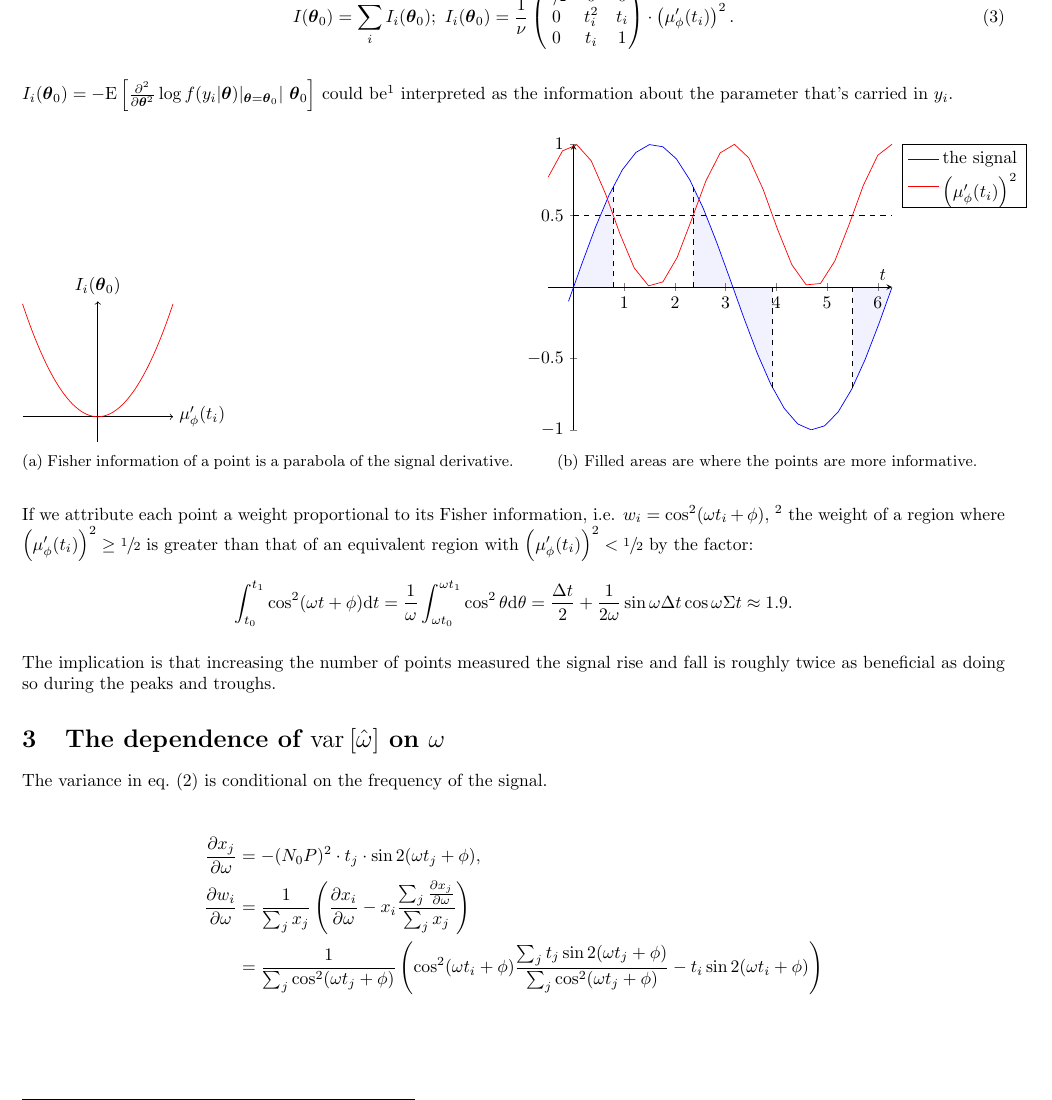
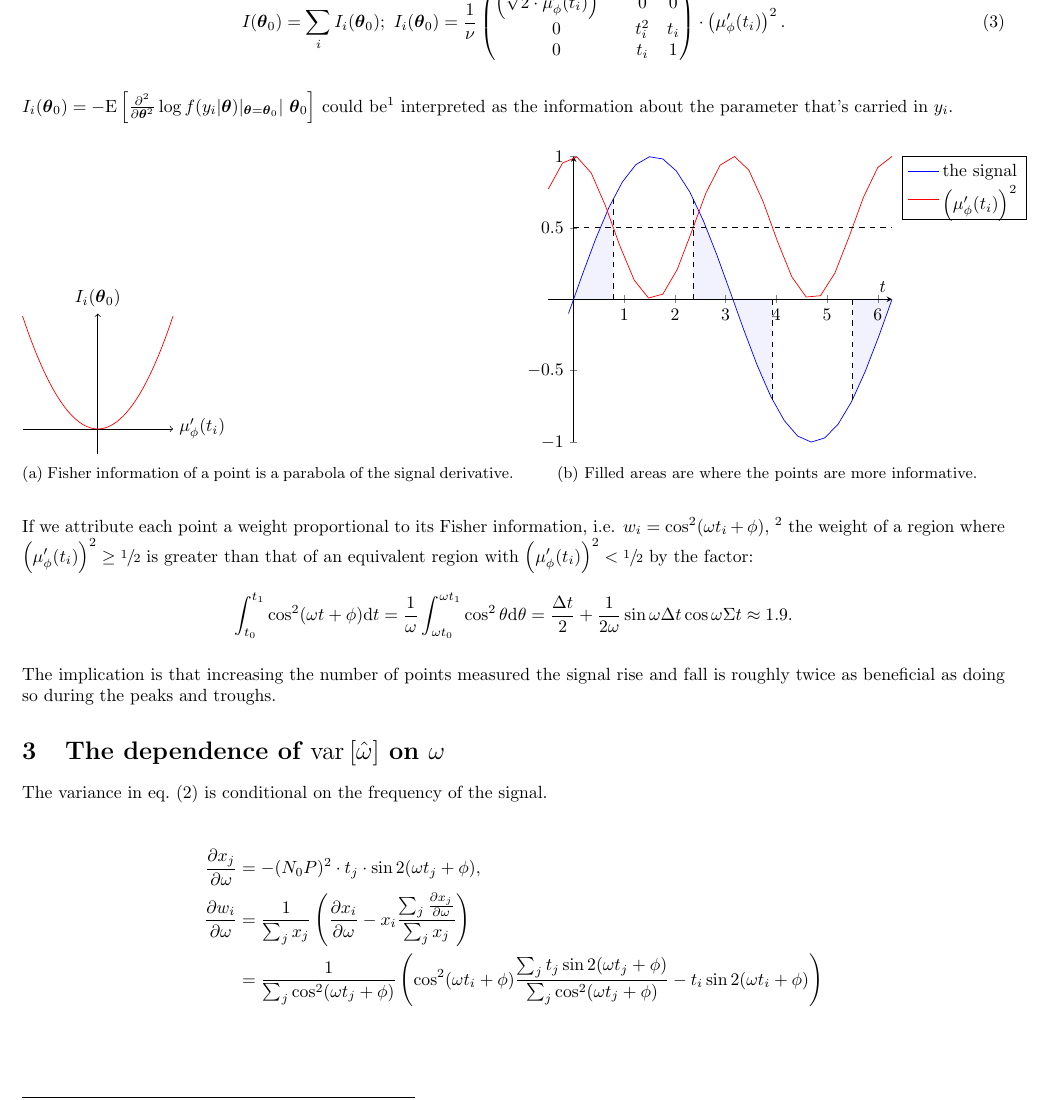
Before and after one commit to AlexAksentyev/EDM, a LaTeX document (MLE-sin_1_freq.tex): part of page 3 of 3, cut at the place of the change. Compiled offline with pdfLaTeX.

Commit message:
corrected point fisher info

```diff
--- a/MLE-sin_1_freq.tex
+++ b/MLE-sin_1_freq.tex
@@ -152,7 +152,7 @@ Suppose we write the Fisher matrix as a sum:
 \begin{equation}\label{eq:FisherSum}
 	\Fisher = \sum_i \Fisher[i];
 	~\Fisher[i] = \frac1\nu\begin{pmatrix}
-	\sfrac12 & 0 		& 0 \\
+	\bkt{\sqrt2\cdot\mupp}^{-2} & 0 		& 0 \\
 	0		 & t_i^2 	& t_i \\
 	0		 &	t_i	    & 1
 	\end{pmatrix}\cdot\bkt{\mupp}^2.
```
Also changed, not shown: MLE-sin_1_freq.pdf, Weight_Freq_dens.png (added), varW_W.png (added), 3 other files.
